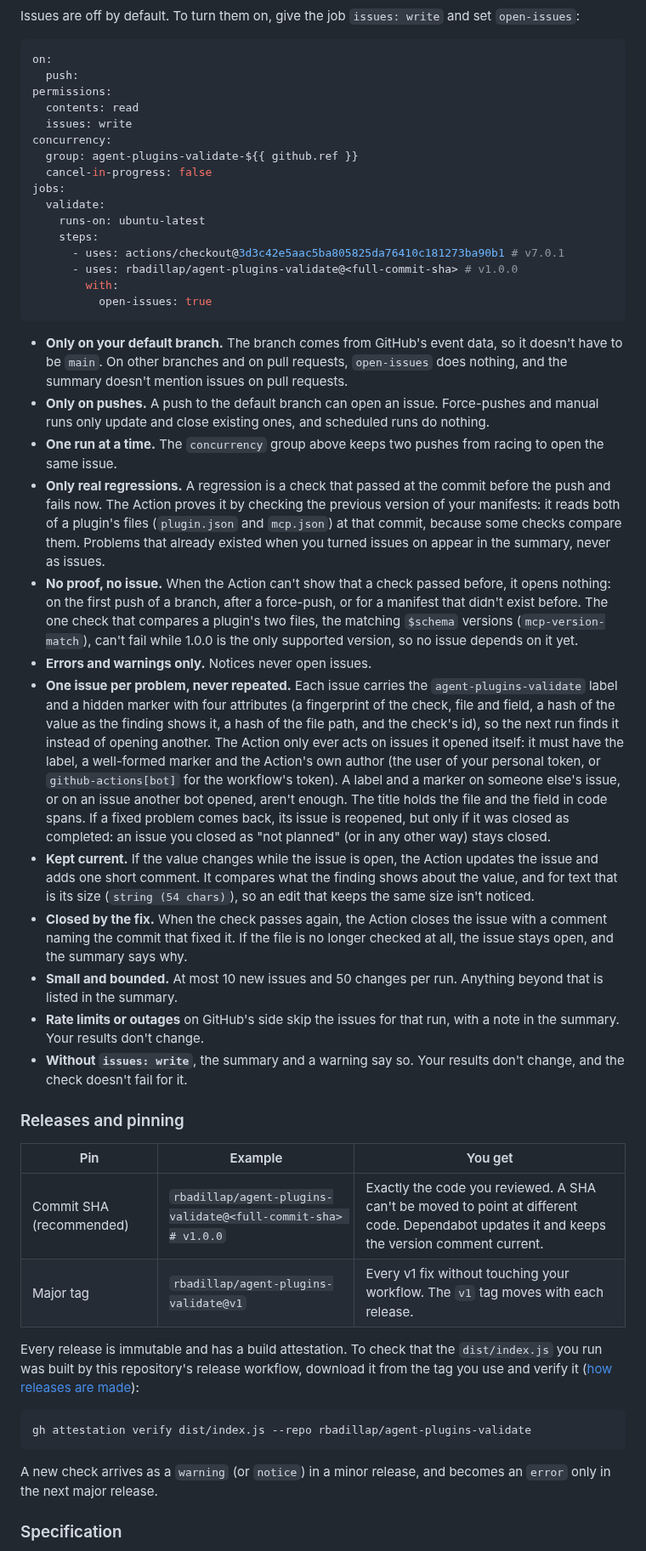
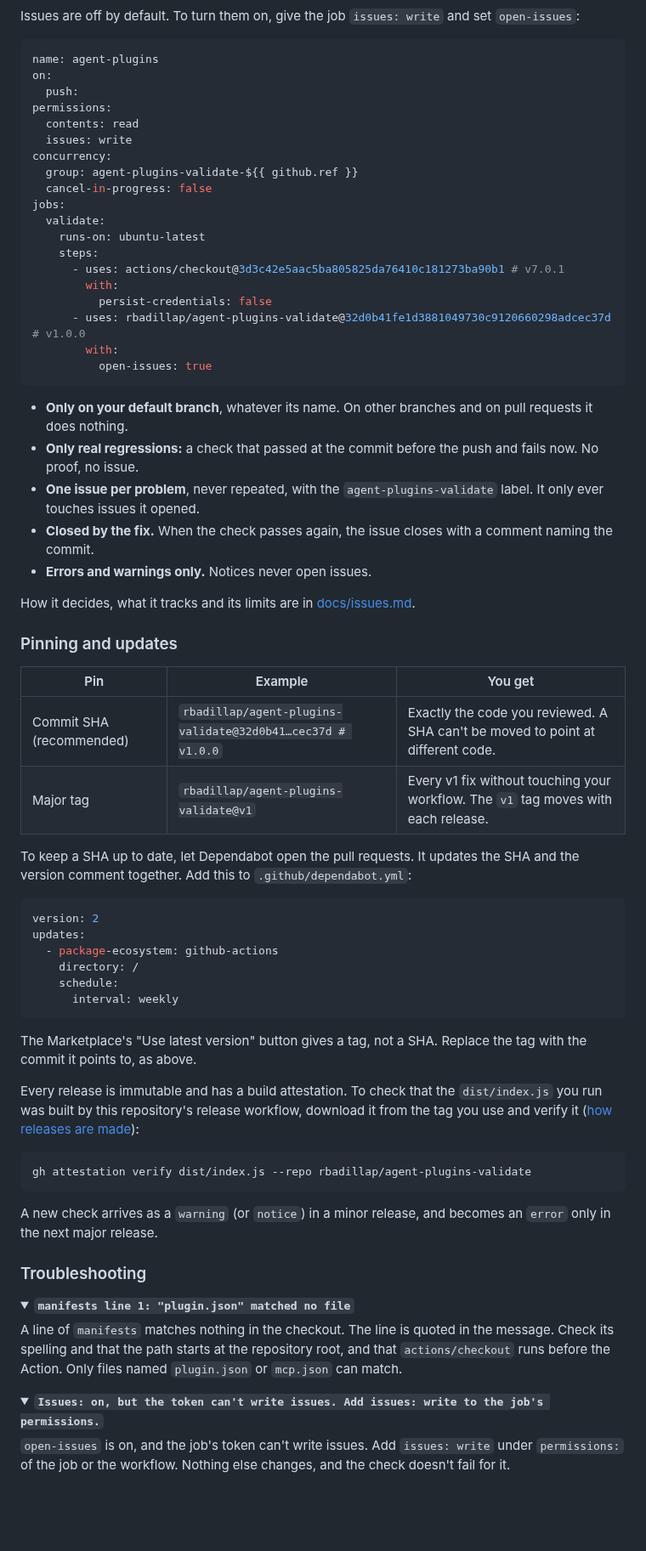
Before and after one commit to actions-marketplace-validations/rbadillap_agent-plugins-validate, a Markdown page: README.md, the part around one of its changes. Shown at 85% size. GitHub-like rendering; folded sections open; blank space fills up the shorter version.

````diff
--- a/README.md
+++ b/README.md
@@ -164,6 +185,7 @@ It also has no opinion on how your MCP servers authenticate or confirm writes. T
 Issues are off by default. To turn them on, give the job `issues: write` and set `open-issues`:
 
 ```yaml
+name: agent-plugins
 on:
   push:
 permissions:
@@ -177,30 +199,40 @@ jobs:
     runs-on: ubuntu-latest
     steps:
       - uses: actions/checkout@3d3c42e5aac5ba805825da76410c181273ba90b1 # v7.0.1
-      - uses: rbadillap/agent-plugins-validate@<full-commit-sha> # v1.0.0
+        with:
+          persist-credentials: false
+      - uses: rbadillap/agent-plugins-validate@32d0b41fe1d3881049730c9120660298adcec37d # v1.0.0
         with:
           open-issues: true
 ```
 
-- **Only on your default branch.** The branch comes from GitHub's event data, so it doesn't have to be `main`. On other branches and on pull requests, `open-issues` does nothing, and the summary doesn't mention issues on pull requests.
-- **Only on pushes.** A push to the default branch can open an issue. Force-pushes and manual runs only update and close existing ones, and scheduled runs do nothing.
-- **One run at a time.** The `concurrency` group above keeps two pushes from racing to open the same issue.
-- **Only real regressions.** A regression is a check that passed at the commit before the push and fails now. The Action proves it by checking the previous version of your manifests: it reads both of a plugin's files (`plugin.json` and `mcp.json`) at that commit, because some checks compare them. Problems that already existed when you turned issues on appear in the summary, never as issues.
-- **No proof, no issue.** When the Action can't show that a check passed before, it opens nothing: on the first push of a branch, after a force-push, or for a manifest that didn't exist before. The one check that compares a plugin's two files, the matching `$schema` versions (`mcp-version-match`), can't fail while 1.0.0 is the only supported version, so no issue depends on it yet.
+- **Only on your default branch**, whatever its name. On other branches and on pull requests it does nothing.
+- **Only real regressions:** a check that passed at the commit before the push and fails now. No proof, no issue.
+- **One issue per problem**, never repeated, with the `agent-plugins-validate` label. It only ever touches issues it opened.
+- **Closed by the fix.** When the check passes again, the issue closes with a comment naming the commit.
 - **Errors and warnings only.** Notices never open issues.
-- **One issue per problem, never repeated.** Each issue carries the `agent-plugins-validate` label and a hidden marker with four attributes (a fingerprint of the check, file and field, a hash of the value as the finding shows it, a hash of the file path, and the check's id), so the next run finds it instead of opening another. The Action only ever acts on issues it opened itself: it must have the label, a well-formed marker and the Action's own author (the user of your personal token, or `github-actions[bot]` for the workflow's token). A label and a marker on someone else's issue, or on an issue another bot opened, aren't enough. The title holds the file and the field in code spans. If a fixed problem comes back, its issue is reopened, but only if it was closed as completed: an issue you closed as "not planned" (or in any other way) stays closed.
-- **Kept current.** If the value changes while the issue is open, the Action updates the issue and adds one short comment. It compares what the finding shows about the value, and for text that is its size (`string (54 chars)`), so an edit that keeps the same size isn't noticed.
-- **Closed by the fix.** When the check passes again, the Action closes the issue with a comment naming the commit that fixed it. If the file is no longer checked at all, the issue stays open, and the summary says why.
-- **Small and bounded.** At most 10 new issues and 50 changes per run. Anything beyond that is listed in the summary.
-- **Rate limits or outages** on GitHub's side skip the issues for that run, with a note in the summary. Your results don't change.
-- **Without `issues: write`**, the summary and a warning say so. Your results don't change, and the check doesn't fail for it.
 
-### Releases and pinning
+How it decides, what it tracks and its limits are in [docs/issues.md](docs/issues.md).
+
+### Pinning and updates
 
 | Pin | Example | You get |
 |---|---|---|
-| Commit SHA (recommended) | `rbadillap/agent-plugins-validate@<full-commit-sha> # v1.0.0` | Exactly the code you reviewed. A SHA can't be moved to point at different code. Dependabot updates it and keeps the version comment current. |
+| Commit SHA (recommended) | `rbadillap/agent-plugins-validate@32d0b41…cec37d # v1.0.0` | Exactly the code you reviewed. A SHA can't be moved to point at different code. |
 | Major tag | `rbadillap/agent-plugins-validate@v1` | Every v1 fix without touching your workflow. The `v1` tag moves with each release. |
+
+To keep a SHA up to date, let Dependabot open the pull requests. It updates the SHA and the version comment together. Add this to `.github/dependabot.yml`:
+
+```yaml
+version: 2
+updates:
+  - package-ecosystem: github-actions
+    directory: /
+    schedule:
+      interval: weekly
+```
+
+The Marketplace's "Use latest version" button gives a tag, not a SHA. Replace the tag with the commit it points to, as above.
 
 Every release is immutable and has a build attestation. To check that the `dist/index.js` you run was built by this repository's release workflow, download it from the tag you use and verify it ([how releases are made](docs/releasing.md)):
 
@@ -210,4 +242,17 @@ gh attestation verify dist/index.js --repo rbadillap/agent-plugins-validate
 
 A new check arrives as a `warning` (or `notice`) in a minor release, and becomes an `error` only in the next major release.
 
-### Specification
+### Troubleshooting
+
+<details>
+<summary><b><code>manifests line 1: "plugin.json" matched no file</code></b></summary>
+
+A line of `manifests` matches nothing in the checkout. The line is quoted in the message. Check its spelling and that the path starts at the repository root, and that `actions/checkout` runs before the Action. Only files named `plugin.json` or `mcp.json` can match.
+
+</details>
+
+<details>
+<summary><b><code>Issues: on, but the token can't write issues. Add issues: write to the job's permissions.</code></b></summary>
+
+`open-issues` is on, and the job's token can't write issues. Add `issues: write` under `permissions:` of the job or the workflow. Nothing else changes, and the check doesn't fail for it.
+
````
Also changed, not shown: other parts of README.md (+78 -47 lines), docs/issues.md (added, +35 -0 lines), docs/report.md (+17 -0 lines), docs/rules.md (added, +51 -0 lines), docs/images/annotation.png (added), docs/images/summary.png (added), 1 other file.
